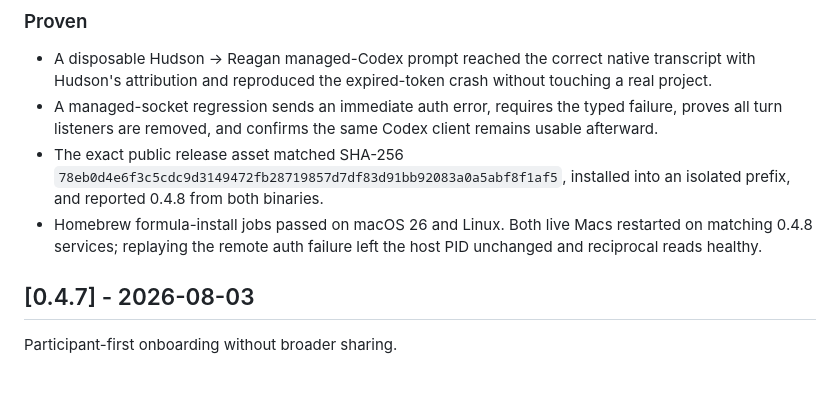
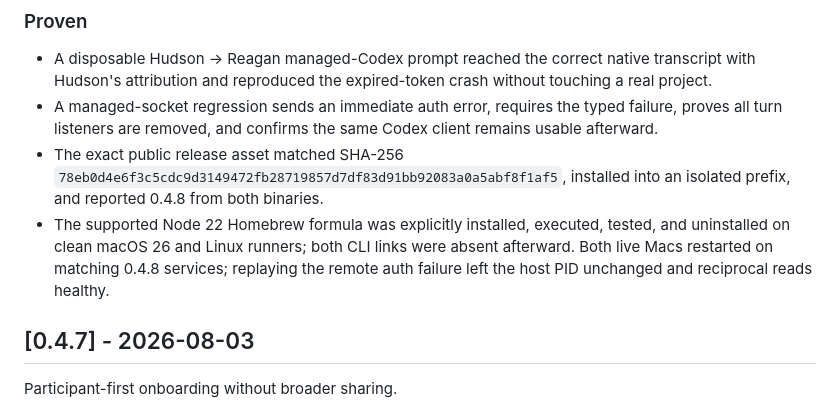
Before and after one commit to godfaddaai/multiplayer-ai, a Markdown page: CHANGELOG.md, the part around the change. GitHub-like rendering; blank space fills up the shorter version.

```diff
--- a/CHANGELOG.md
+++ b/CHANGELOG.md
@@ -26,9 +26,11 @@ Fail-closed managed Codex errors without a host crash.
 - The exact public release asset matched SHA-256
   `78eb0d4e6f3c5cdc9d3149472fb28719857d7df83d91bb92083a0a5abf8f1af5`,
   installed into an isolated prefix, and reported 0.4.8 from both binaries.
-- Homebrew formula-install jobs passed on macOS 26 and Linux. Both live Macs
-  restarted on matching 0.4.8 services; replaying the remote auth failure left
-  the host PID unchanged and reciprocal reads healthy.
+- The supported Node 22 Homebrew formula was explicitly installed, executed,
+  tested, and uninstalled on clean macOS 26 and Linux runners; both CLI links
+  were absent afterward. Both live Macs restarted on matching 0.4.8 services;
+  replaying the remote auth failure left the host PID unchanged and reciprocal
+  reads healthy.
 
 ## [0.4.7] - 2026-08-03
 
```
Also changed, not shown: docs/LAUNCH-READINESS.md (+3 -2 lines), docs/PUBLIC-ALPHA.md (+7 -3 lines).
